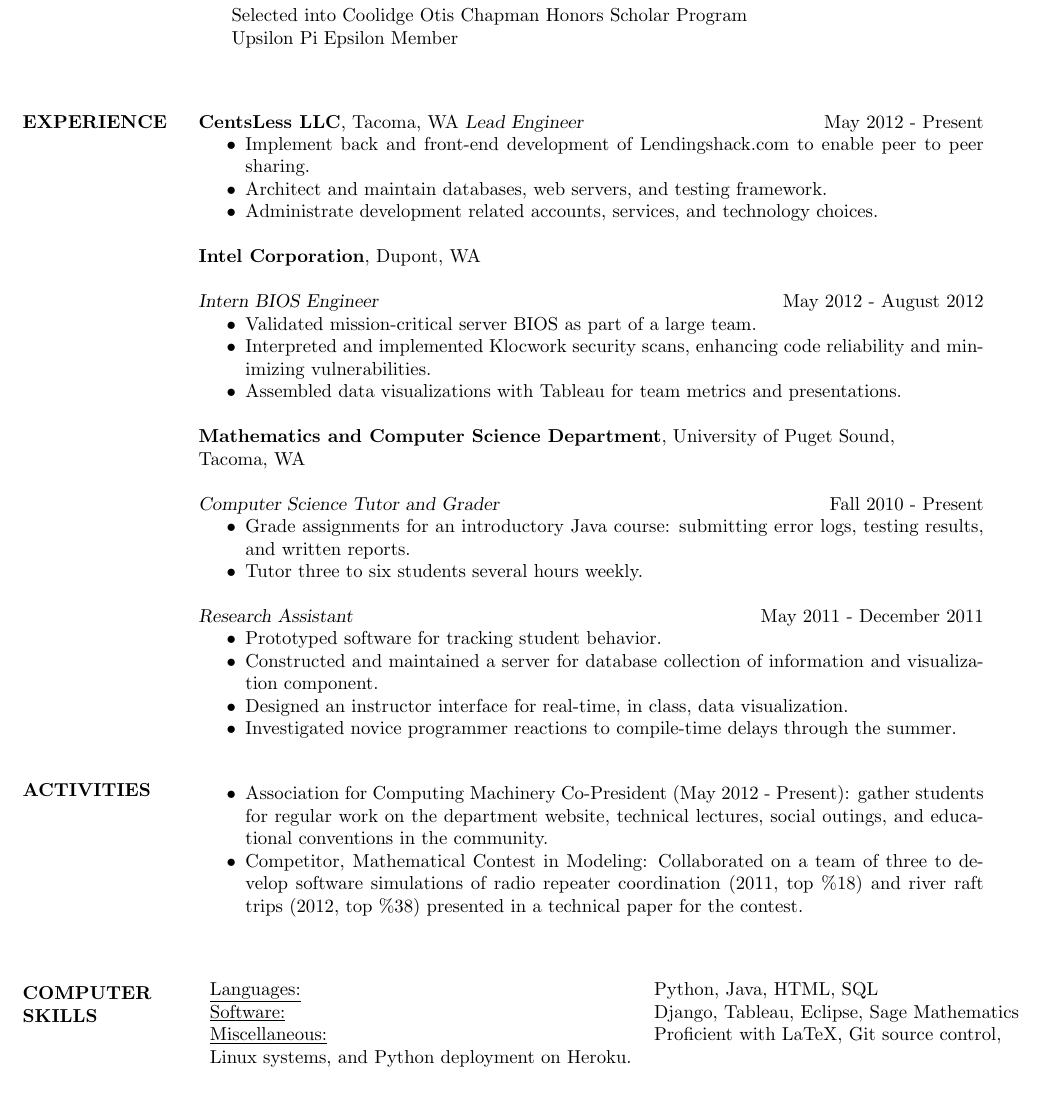
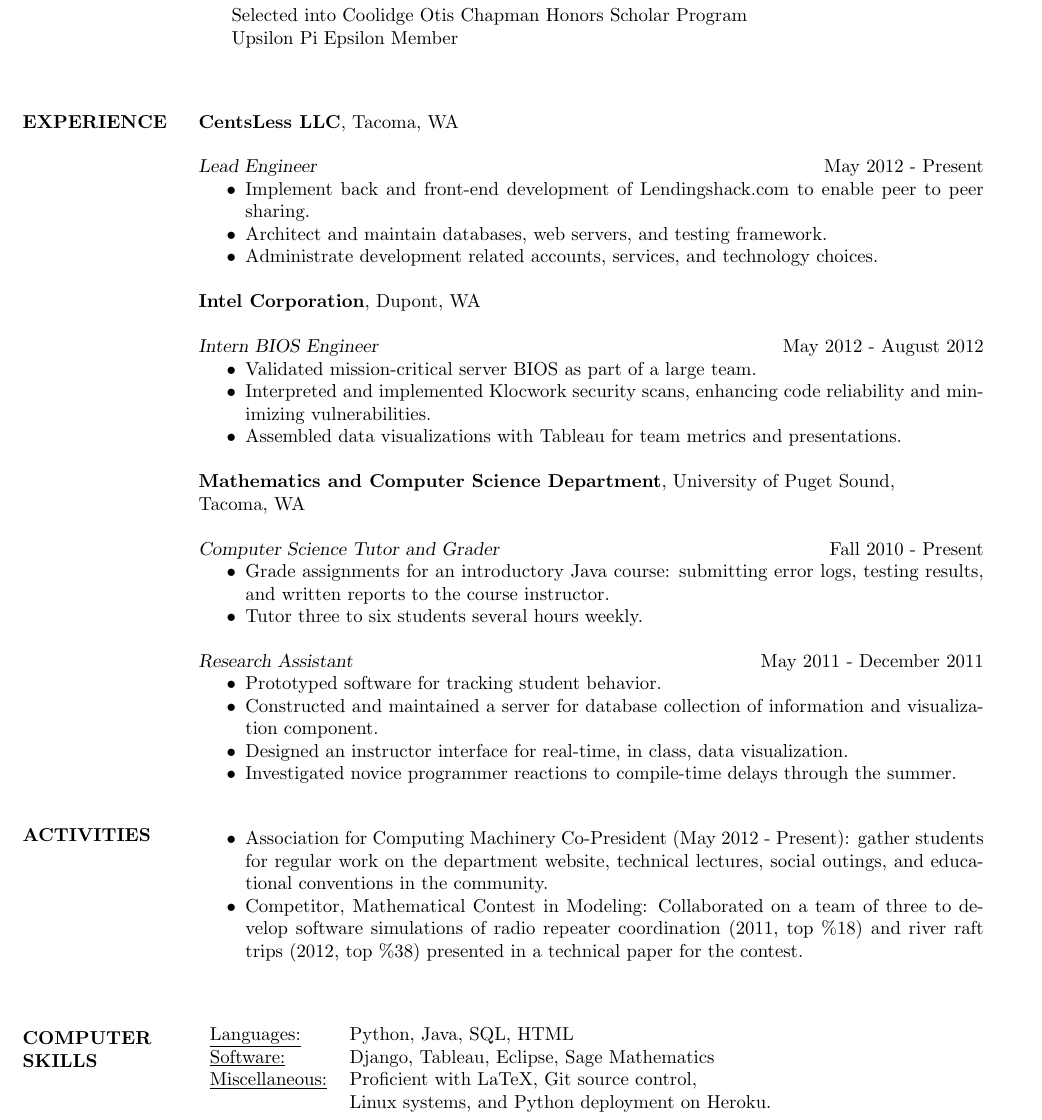
Before and after one commit to krwenholz/Resume, a LaTeX CV (resume.tex): part of the page, cut so that both start at the same text, the shorter picture padded with empty space. Compiled offline with pdfLaTeX.

Commit message:
Redid some CS skills and made tutoring more clear.

```diff
--- a/resume.tex
+++ b/resume.tex
@@ -79,7 +80,8 @@ Tacoma, WA
 {\sl Computer Science Tutor and Grader} \hfill Fall 2010 - Present
 \begin{itemize*}
     \item Grade assignments for an introductory Java course: submitting
-      error logs, testing results, and written reports.
+      error logs, testing results, and written reports to the course
+      instructor.
     \item Tutor three to six students several hours weekly.
 \end{itemize*}
 
@@ -111,12 +113,12 @@ Tacoma, WA
 
 \section{COMPUTER \\ SKILLS}
 
-\begin{tabular}{l l}
-   \underline{Languages:} & Python, Java, HTML, SQL\\
+\begin{tabular}{ll}
+   \underline{Languages:} & Python, Java, SQL, HTML\\
    \underline{Software:} & Django, Tableau, Eclipse, Sage Mathematics\\
-   \underline{Miscellaneous:} & Proficient with LaTeX, Git source control,
-                              & Linux systems, and Python deployment on Heroku.
-  \end{tabular}
+   \underline{Miscellaneous:} & Proficient with LaTeX, Git source control,\\
+    & Linux systems, and Python deployment on Heroku.
+\end{tabular}
 
 
 \end{resume}
```
Also changed, not shown: resume.pdf, resume.tex (1 more changed lines), 1 other file.
